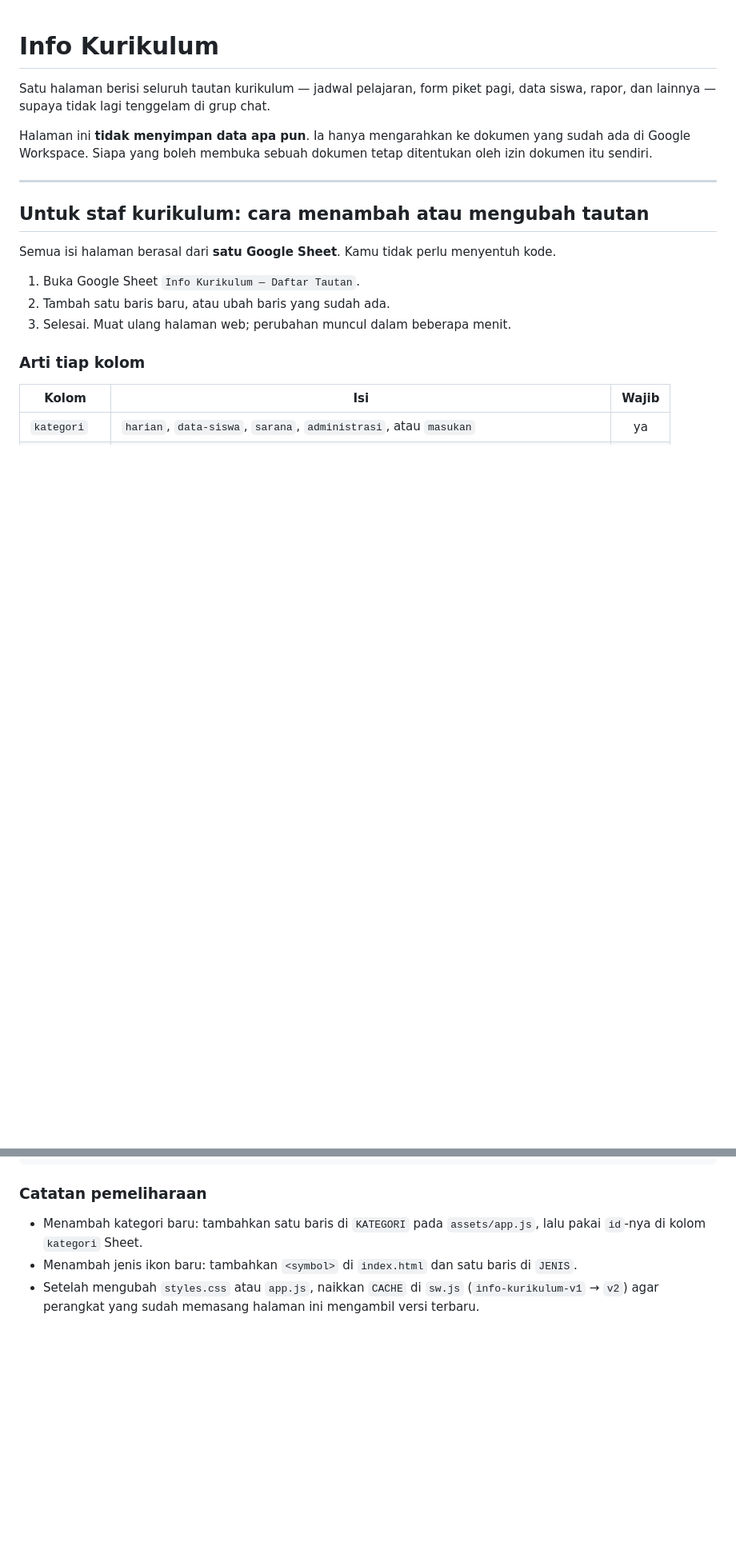
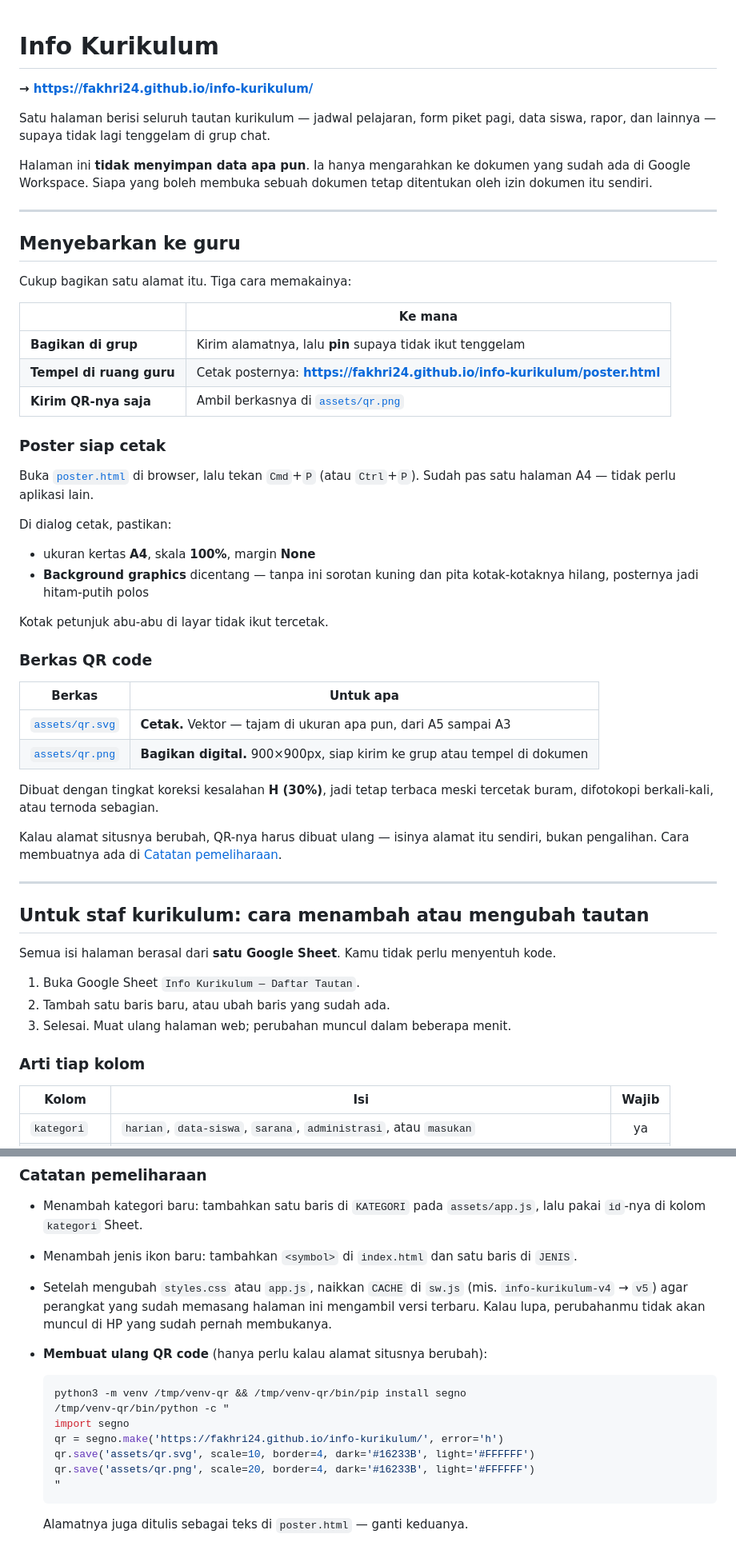
Before and after one commit to fakhri24/info-kurikulum, a Markdown page: README.md, 2 parts joined by grey strips. Shown at 80% size. Rendered like a GitHub page; blank space fills up the shorter version.

Commit message:
Dokumentasikan alamat situs, poster, dan QR di README
Sebelumnya QR dan poster hanya muncul sebagai dua baris di daftar isi repo,
dan alamat situsnya tidak tertulis di mana pun — orang yang membuka README
tidak punya cara tahu harus ke mana untuk mencetak atau membagikannya.

Ditambahkan bagian "Menyebarkan ke guru" di awal, berisi alamat situs, alamat
poster, setelan dialog cetak yang wajib dicentang, dan perintah membuat ulang
QR kalau alamatnya berubah.

Co-Authored-By: Claude Opus 5 <noreply@anthropic.com>

````diff
--- a/README.md
+++ b/README.md
@@ -1,4 +1,6 @@
 # Info Kurikulum
+
+**→ https://fakhri24.github.io/info-kurikulum/**
 
 Satu halaman berisi seluruh tautan kurikulum — jadwal pelajaran, form piket pagi,
 data siswa, rapor, dan lainnya — supaya tidak lagi tenggelam di grup chat.
@@ -6,6 +8,44 @@ data siswa, rapor, dan lainnya — supaya tidak lagi tenggelam di grup chat.
 Halaman ini **tidak menyimpan data apa pun**. Ia hanya mengarahkan ke dokumen yang
 sudah ada di Google Workspace. Siapa yang boleh membuka sebuah dokumen tetap
 ditentukan oleh izin dokumen itu sendiri.
+
+---
+
+## Menyebarkan ke guru
+
+Cukup bagikan satu alamat itu. Tiga cara memakainya:
+
+| | Ke mana |
+|---|---|
+| **Bagikan di grup** | Kirim alamatnya, lalu **pin** supaya tidak ikut tenggelam |
+| **Tempel di ruang guru** | Cetak posternya: **https://fakhri24.github.io/info-kurikulum/poster.html** |
+| **Kirim QR-nya saja** | Ambil berkasnya di [`assets/qr.png`](assets/qr.png) |
+
+### Poster siap cetak
+
+Buka [`poster.html`](poster.html) di browser, lalu tekan `Cmd`+`P` (atau `Ctrl`+`P`).
+Sudah pas satu halaman A4 — tidak perlu aplikasi lain.
+
+Di dialog cetak, pastikan:
+
+- ukuran kertas **A4**, skala **100%**, margin **None**
+- **Background graphics** dicentang — tanpa ini sorotan kuning dan pita
+  kotak-kotaknya hilang, posternya jadi hitam-putih polos
+
+Kotak petunjuk abu-abu di layar tidak ikut tercetak.
+
+### Berkas QR code
+
+| Berkas | Untuk apa |
+|---|---|
+| [`assets/qr.svg`](assets/qr.svg) | **Cetak.** Vektor — tajam di ukuran apa pun, dari A5 sampai A3 |
+| [`assets/qr.png`](assets/qr.png) | **Bagikan digital.** 900×900px, siap kirim ke grup atau tempel di dokumen |
+
+Dibuat dengan tingkat koreksi kesalahan **H (30%)**, jadi tetap terbaca meski
+tercetak buram, difotokopi berkali-kali, atau ternoda sebagian.
+
+Kalau alamat situsnya berubah, QR-nya harus dibuat ulang — isinya alamat itu
+sendiri, bukan pengalihan. Cara membuatnya ada di [Catatan pemeliharaan](#catatan-pemeliharaan).
 
 ---
 
@@ -182,5 +222,19 @@ sw.js, manifest.webmanifest    agar bisa dipasang di layar utama HP
   lalu pakai `id`-nya di kolom `kategori` Sheet.
 - Menambah jenis ikon baru: tambahkan `<symbol>` di `index.html` dan satu baris di `JENIS`.
 - Setelah mengubah `styles.css` atau `app.js`, naikkan `CACHE` di `sw.js`
-  (`info-kurikulum-v1` → `v2`) agar perangkat yang sudah memasang halaman ini
-  mengambil versi terbaru.
+  (mis. `info-kurikulum-v4` → `v5`) agar perangkat yang sudah memasang halaman
+  ini mengambil versi terbaru. Kalau lupa, perubahanmu tidak akan muncul di HP
+  yang sudah pernah membukanya.
+- **Membuat ulang QR code** (hanya perlu kalau alamat situsnya berubah):
+
+  ```bash
+  python3 -m venv /tmp/venv-qr && /tmp/venv-qr/bin/pip install segno
+  /tmp/venv-qr/bin/python -c "
+  import segno
+  qr = segno.make('https://fakhri24.github.io/info-kurikulum/', error='h')
+  qr.save('assets/qr.svg', scale=10, border=4, dark='#16233B', light='#FFFFFF')
+  qr.save('assets/qr.png', scale=20, border=4, dark='#16233B', light='#FFFFFF')
+  "
+  ```
+
+  Alamatnya juga ditulis sebagai teks di `poster.html` — ganti keduanya.
````
